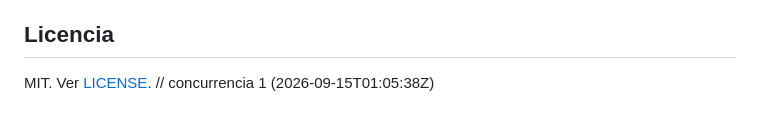
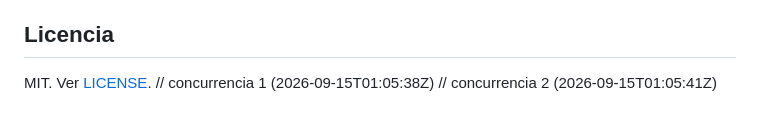
Before and after one commit to CoceresRoman/pulso-alumno, a Markdown page: README.md, the part around the change. Rendered like a GitHub page.

Commit message:
docs: push 2 del escenario de concurrency (módulo 1)

```diff
--- a/README.md
+++ b/README.md
@@ -175,3 +175,4 @@ Esta app no tiene autenticación: cualquiera que le llegue a `POST`/`PATCH`/`DEL
 
 MIT. Ver [LICENSE](./LICENSE).
 // concurrencia 1 (2026-09-15T01:05:38Z)
+// concurrencia 2 (2026-09-15T01:05:41Z)
```
